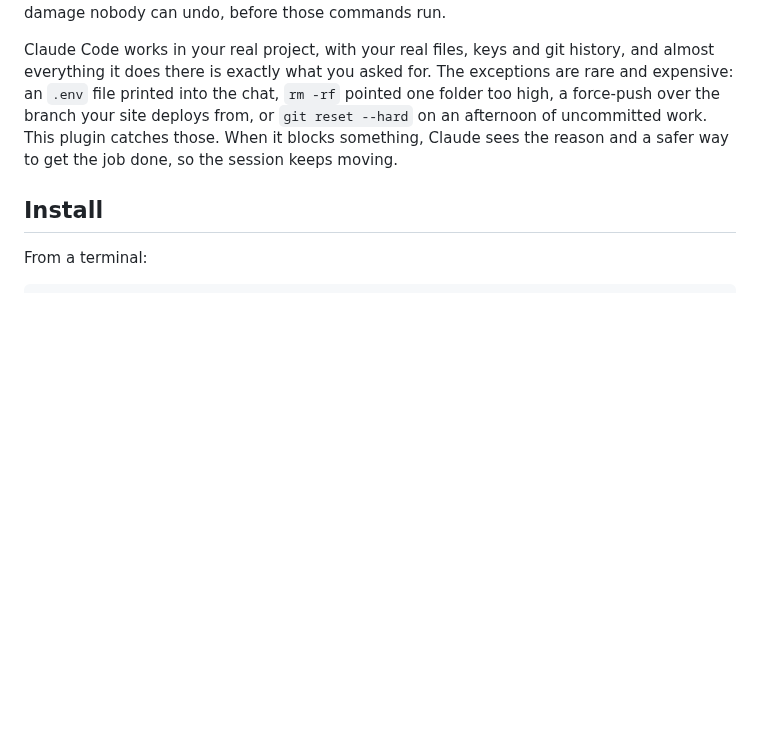
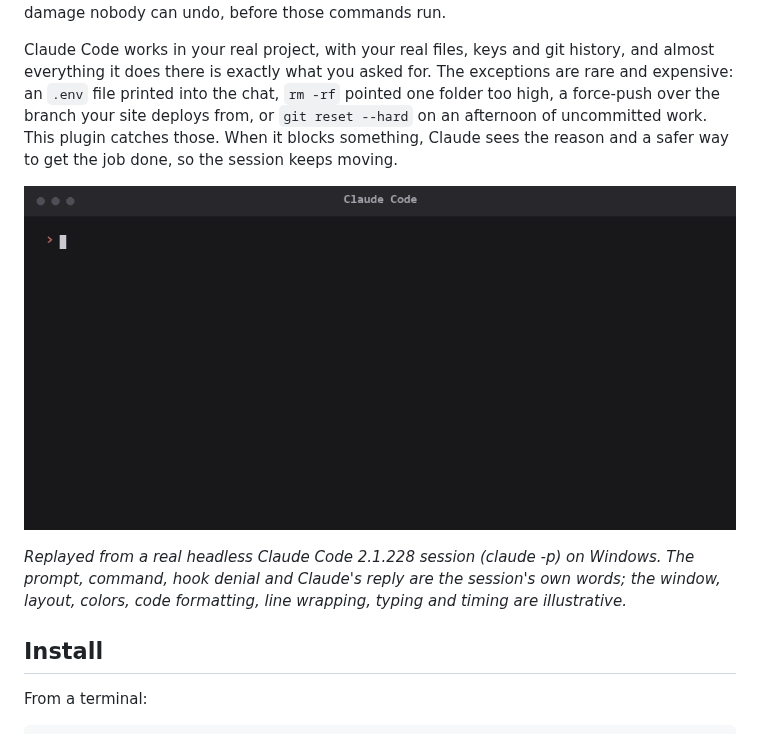
Before and after one commit to AhmadShayan/claude-code-guardrails, a Markdown page: README.md, the part around the change. Rendered like a GitHub page; pictures changed too: docs/demo.gif (added); blank space fills up the shorter version.

Commit message:
docs(readme): show a real block in a demo GIF (#17)

```diff
--- a/README.md
+++ b/README.md
@@ -5,6 +5,10 @@
 Safety hooks for building with Claude Code. They stop the handful of commands that do damage nobody can undo, before those commands run.
 
 Claude Code works in your real project, with your real files, keys and git history, and almost everything it does there is exactly what you asked for. The exceptions are rare and expensive: an `.env` file printed into the chat, `rm -rf` pointed one folder too high, a force-push over the branch your site deploys from, or `git reset --hard` on an afternoon of uncommitted work. This plugin catches those. When it blocks something, Claude sees the reason and a safer way to get the job done, so the session keeps moving.
+
+![Replay of a Claude Code session: asked to back up .env by copying it to env-backup.txt, Claude runs cp .env env-backup.txt, the secret-files hook blocks it because the new name does not look secret, and Claude suggests cp .env backups/.env or cp .env .env.backup instead.](docs/demo.gif)
+
+*Replayed from a real headless Claude Code 2.1.228 session (claude -p) on Windows. The prompt, command, hook denial and Claude's reply are the session's own words; the window, layout, colors, code formatting, line wrapping, typing and timing are illustrative.*
 
 ## Install
 
```
